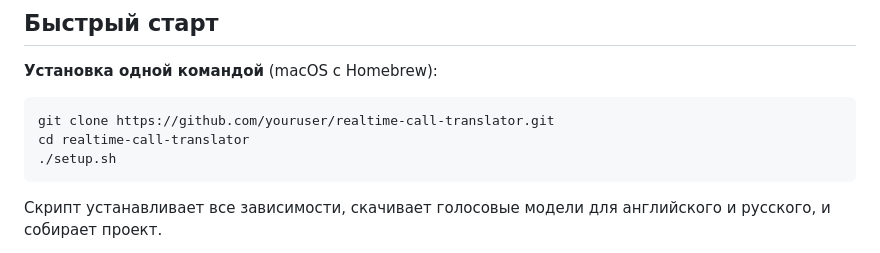
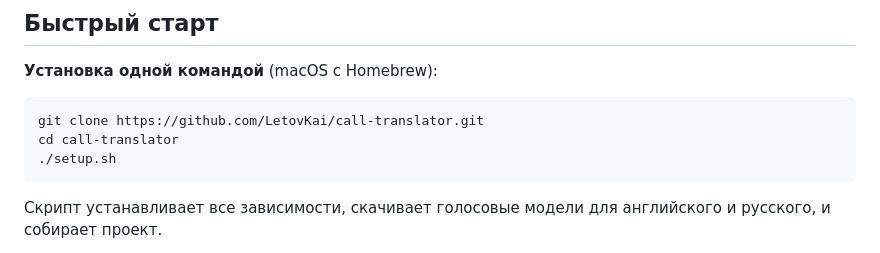
Before and after one commit to org-event/OpenPolySphere, a Markdown page: README.ru.md, the part around the change. Drawn GitHub-style.

````diff
--- a/README.ru.md
+++ b/README.ru.md
@@ -20,8 +20,8 @@
 **Установка одной командой** (macOS с Homebrew):
 
 ```bash
-git clone https://github.com/youruser/realtime-call-translator.git
-cd realtime-call-translator
+git clone https://github.com/LetovKai/call-translator.git
+cd call-translator
 ./setup.sh
 ```
 
````
Also changed, not shown: README.md (+3 -3 lines).
